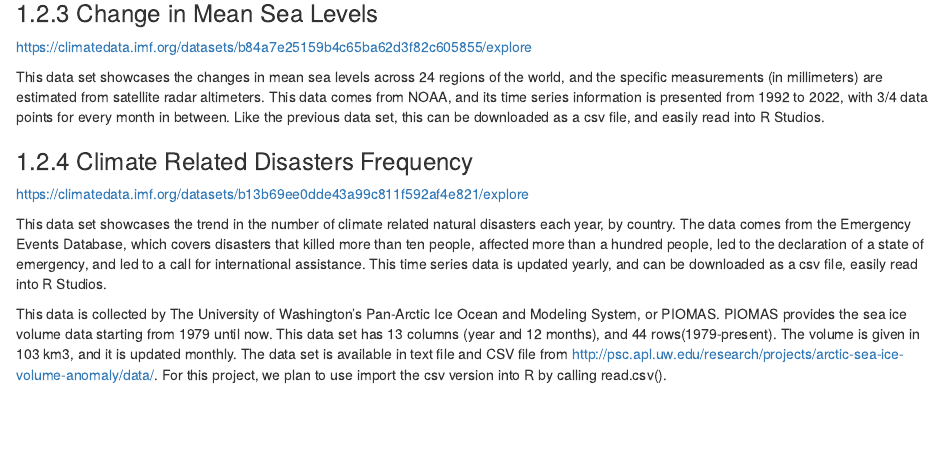
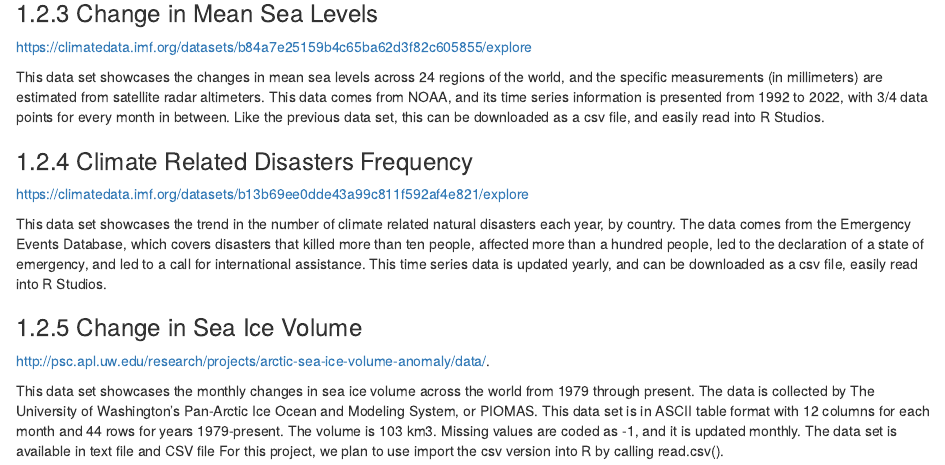
Before and after one commit to austinchen11/Climate_Change_Analysis, an R Markdown document (proposal.Rmd): the page in a window 1100 px wide, from 840 px down. Rendered offline with R 4.5, knitr and Pandoc, with nearby package versions; drawn as R Markdown's standard HTML page in place of the format the file asks for.

Commit message:
Update proposal.Rmd

```diff
--- a/proposal.Rmd
+++ b/proposal.Rmd
@@ -32,5 +32,7 @@ https://climatedata.imf.org/datasets/b13b69ee0dde43a99c811f592af4e821/explore
 
 This data set showcases the trend in the number of climate related natural disasters each year, by country.  The data comes from the Emergency Events Database, which covers disasters that killed more than ten people, affected more than a hundred people, led to the declaration of a state of emergency, and led to a call for international assistance.  This time series data is updated yearly, and can be downloaded as a csv file, easily read into R Studios.
 
+### Change in Sea Ice Volume
+http://psc.apl.uw.edu/research/projects/arctic-sea-ice-volume-anomaly/data/.
 
-This data is collected by The University of Washington’s Pan-Arctic Ice Ocean and Modeling System, or PIOMAS. PIOMAS provides the sea ice volume data starting from 1979 until now. This data set has 13 columns (year and 12 months), and 44 rows(1979-present). The volume is given in 103 km3, and it is updated monthly. The data set is available in text file and CSV file from http://psc.apl.uw.edu/research/projects/arctic-sea-ice-volume-anomaly/data/. For this project, we plan to use import the csv version into R by calling read.csv().
+This data set showcases the monthly changes in sea ice volume across the world from 1979 through present. The data is collected by The University of Washington’s Pan-Arctic Ice Ocean and Modeling System, or PIOMAS. This data set is in ASCII table format with 12 columns for each month and 44 rows for years 1979-present. The volume is 103 km3. Missing values are coded as -1, and it is updated monthly. The data set is available in text file and CSV file For this project, we plan to use import the csv version into R by calling read.csv().
```
